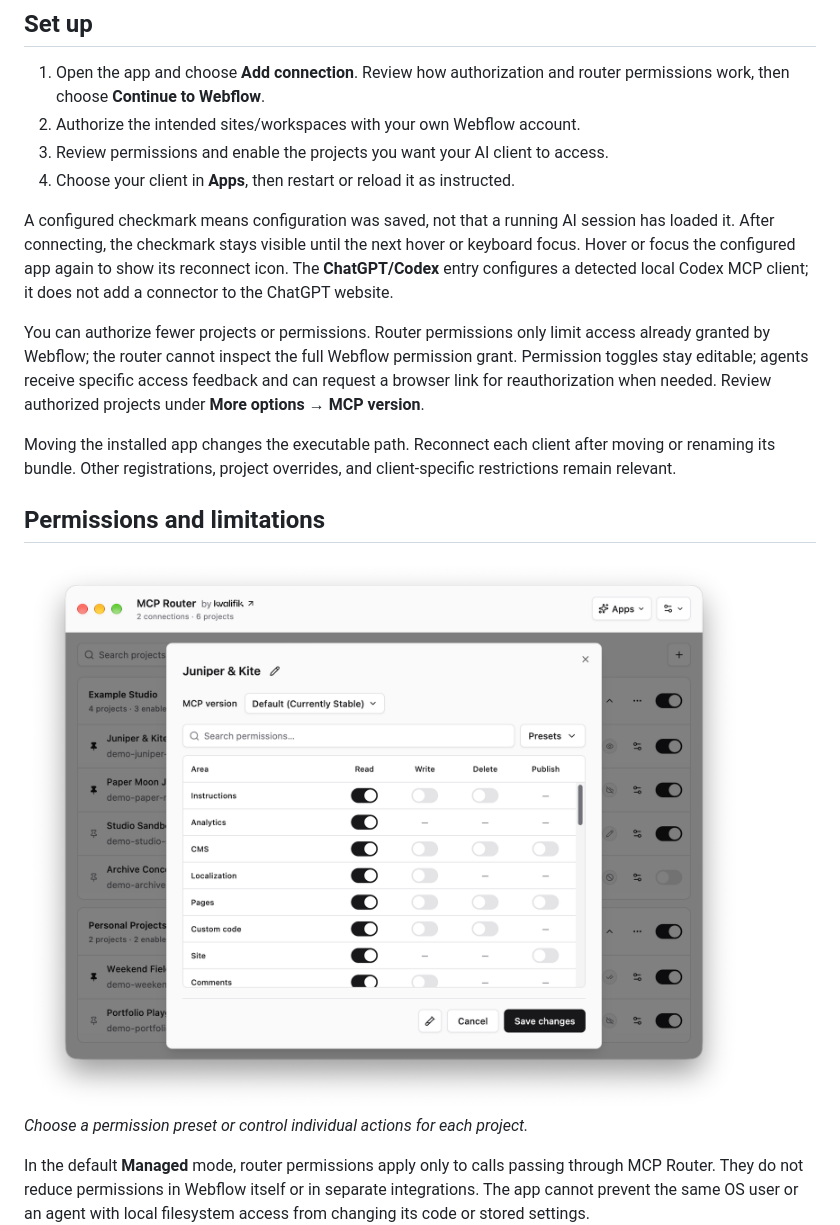
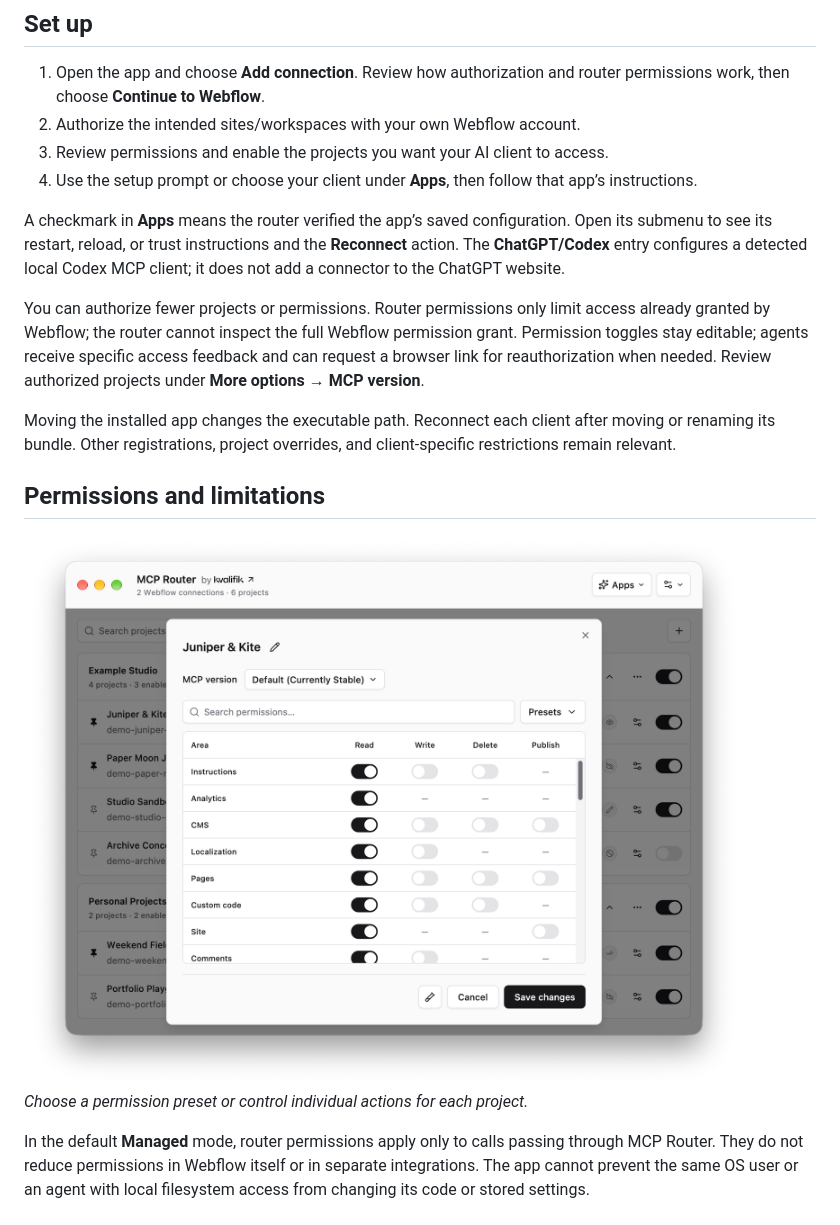
Before and after one commit to Kvalifik/mcp-router, a Markdown page: README.md, the part around one of its changes. Drawn GitHub-style; pictures changed too: docs/images/project-permissions.png.

```diff
--- a/README.md
+++ b/README.md
@@ -121,12 +125,11 @@ Treat that file as private. Direct unauthenticated dashboard requests are denied
    Review how authorization and router permissions work, then choose **Continue to Webflow**.
 2. Authorize the intended sites/workspaces with your own Webflow account.
 3. Review permissions and enable the projects you want your AI client to access.
-4. Choose your client in **Apps**, then restart or reload it as instructed.
+4. Use the setup prompt or choose your client under **Apps**, then follow that app’s instructions.
 
-A configured checkmark means configuration was saved, not that a running AI
-session has loaded it. After connecting, the checkmark stays visible until the
-next hover or keyboard focus. Hover or focus the configured app again to show
-its reconnect icon. The **ChatGPT/Codex** entry configures a detected local
+A checkmark in **Apps** means the router verified the app’s saved configuration.
+Open its submenu to see its restart, reload, or trust instructions and the
+**Reconnect** action. The **ChatGPT/Codex** entry configures a detected local
 Codex MCP client; it does not add a connector to the ChatGPT website.
 
 You can authorize fewer projects or permissions. Router permissions only limit
```
Also changed, not shown: other parts of README.md (+5 -1 lines), docs/USAGE.md (+22 -6 lines), docs/images/README.md (+11 -2 lines), docs/images/project-overview.png, 8 other files.
